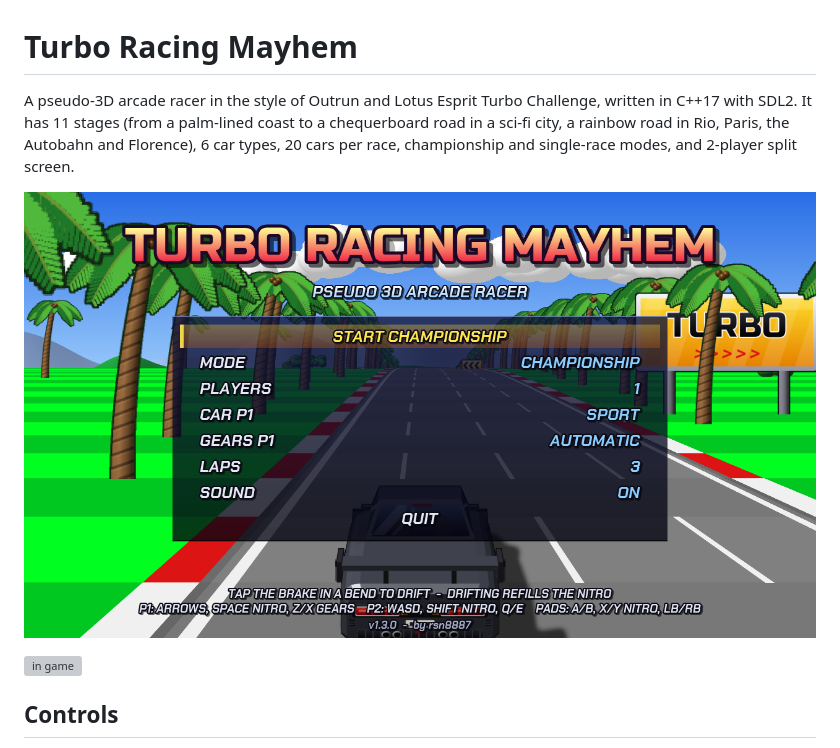
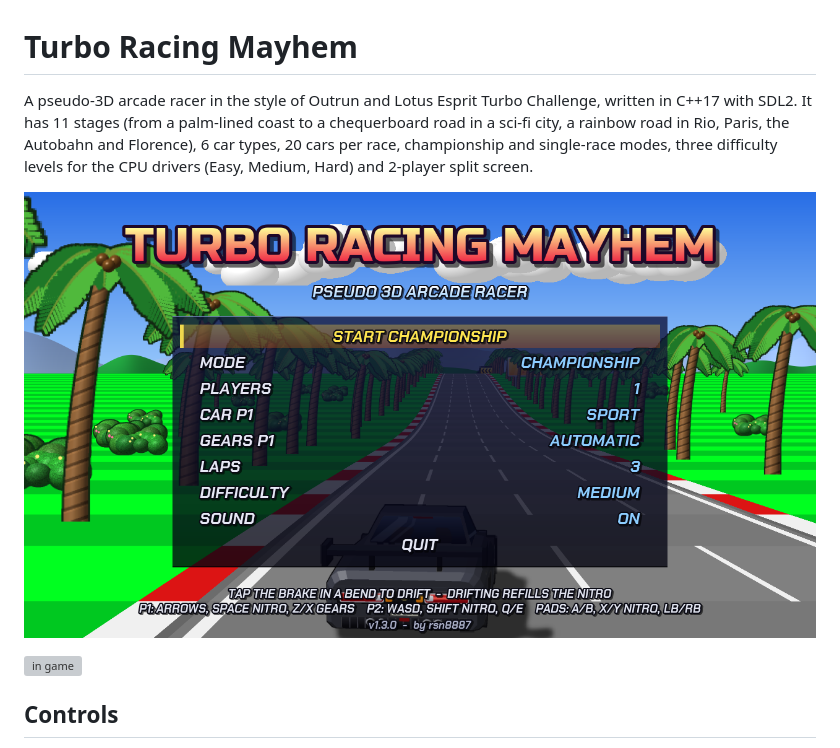
Before and after one commit to rsn8887/TurboRacing, a Markdown page: README.md, the part around the change. Rendered like a GitHub page; pictures changed too: screenshot_title.png; grey boxes are pictures that could not be loaded.

Commit message:
Add a difficulty setting that affects computer cars

```diff
--- a/README.md
+++ b/README.md
@@ -1,6 +1,6 @@
 # Turbo Racing Mayhem
 
-A pseudo-3D arcade racer in the style of Outrun and Lotus Esprit Turbo Challenge, written in C++17 with SDL2. It has 11 stages (from a palm-lined coast to a chequerboard road in a sci-fi city, a rainbow road in Rio, Paris, the Autobahn and Florence), 6 car types, 20 cars per race, championship and single-race modes, and 2-player split screen.
+A pseudo-3D arcade racer in the style of Outrun and Lotus Esprit Turbo Challenge, written in C++17 with SDL2. It has 11 stages (from a palm-lined coast to a chequerboard road in a sci-fi city, a rainbow road in Rio, Paris, the Autobahn and Florence), 6 car types, 20 cars per race, championship and single-race modes, three difficulty levels for the CPU drivers (Easy, Medium, Hard) and 2-player split screen.
 
 ![title screen](screenshot_title.png)
 
```
Also changed, not shown: 3 other files.
